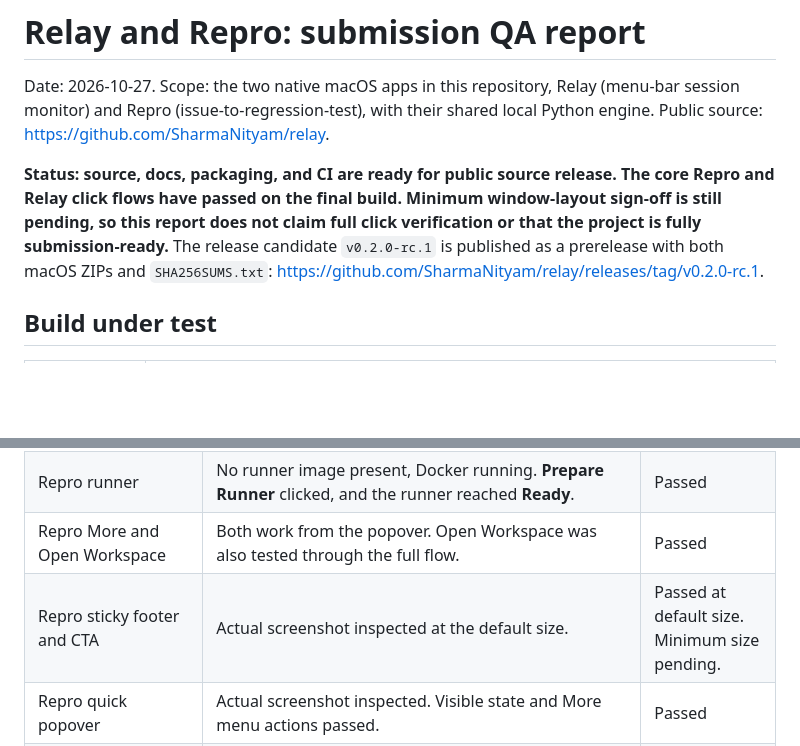
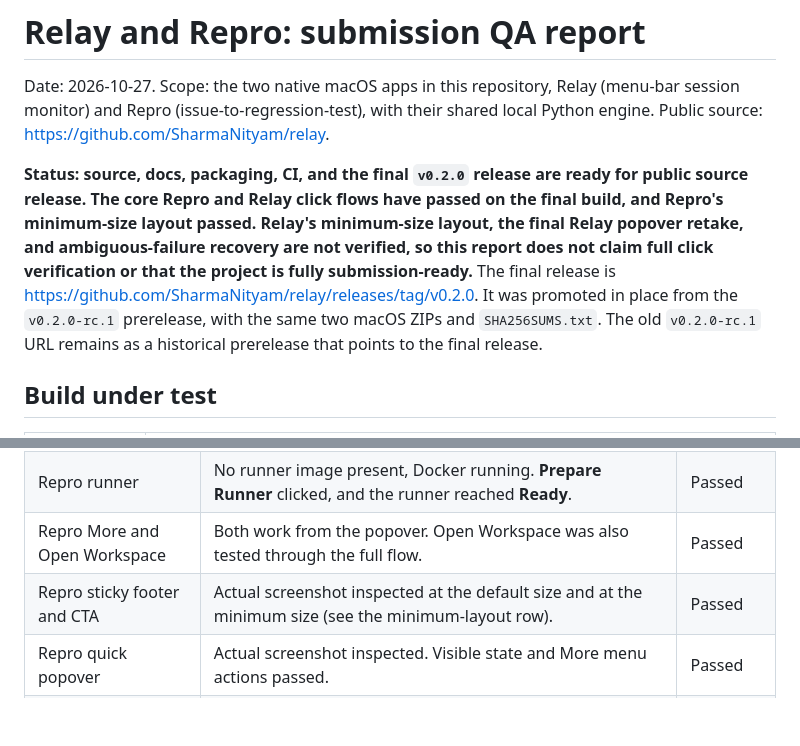
Before and after one commit to SharmaNityam/relay, a Markdown page: docs/qa/SUBMISSION_QA.md, 2 parts joined by grey strips. GitHub-like rendering; blank space fills up the shorter version.

```diff
--- a/docs/qa/SUBMISSION_QA.md
+++ b/docs/qa/SUBMISSION_QA.md
@@ -2,7 +2,7 @@
 
 Date: 2026-10-27. Scope: the two native macOS apps in this repository, Relay (menu-bar session monitor) and Repro (issue-to-regression-test), with their shared local Python engine. Public source: https://github.com/SharmaNityam/relay.
 
-**Status: source, docs, packaging, and CI are ready for public source release. The core Repro and Relay click flows have passed on the final build. Minimum window-layout sign-off is still pending, so this report does not claim full click verification or that the project is fully submission-ready.** The release candidate `v0.2.0-rc.1` is published as a prerelease with both macOS ZIPs and `SHA256SUMS.txt`: https://github.com/SharmaNityam/relay/releases/tag/v0.2.0-rc.1.
+**Status: source, docs, packaging, CI, and the final `v0.2.0` release are ready for public source release. The core Repro and Relay click flows have passed on the final build, and Repro's minimum-size layout passed. Relay's minimum-size layout, the final Relay popover retake, and ambiguous-failure recovery are not verified, so this report does not claim full click verification or that the project is fully submission-ready.** The final release is https://github.com/SharmaNityam/relay/releases/tag/v0.2.0. It was promoted in place from the `v0.2.0-rc.1` prerelease, with the same two macOS ZIPs and `SHA256SUMS.txt`. The old `v0.2.0-rc.1` URL remains as a historical prerelease that points to the final release.
 
 ## Build under test
 
@@ -46,7 +46,7 @@ Date: 2026-10-27. Scope: the two native macOS apps in this repository, Relay (me
 | Repro evidence ZIP | Saved through the native save dialog. The ZIP validates, and its report test hash matches the verified test. See the receipt below. | Passed |
 | Repro runner | No runner image present, Docker running. **Prepare Runner** clicked, and the runner reached **Ready**. | Passed |
 | Repro More and Open Workspace | Both work from the popover. Open Workspace was also tested through the full flow. | Passed |
-| Repro sticky footer and CTA | Actual screenshot inspected at the default size. | Passed at default size. Minimum size pending. |
+| Repro sticky footer and CTA | Actual screenshot inspected at the default size and at the minimum size (see the minimum-layout row). | Passed |
 | Repro quick popover | Actual screenshot inspected. Visible state and More menu actions passed. | Passed |
 | Relay local alias, filter, and copy | Passed in the prior native click run. Alias saved in the native inspector and shown in the list. | Passed |
 | Relay Codex title sync (owner's fixture thread) | Explicit confirmation from the menu bar. The session index shows the new thread name. | Passed |
```
Also changed, not shown: other parts of docs/qa/SUBMISSION_QA.md (+6 -4 lines), README.md (+2 -2 lines), docs/SUBMISSION_CHECKLIST.md (+5 -3 lines).
